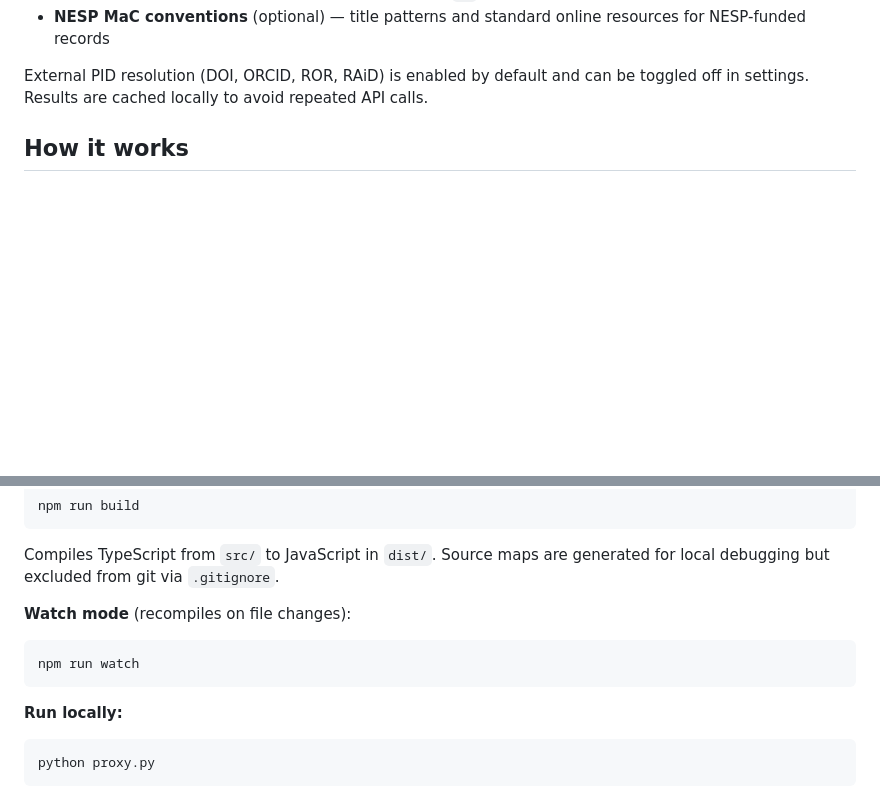
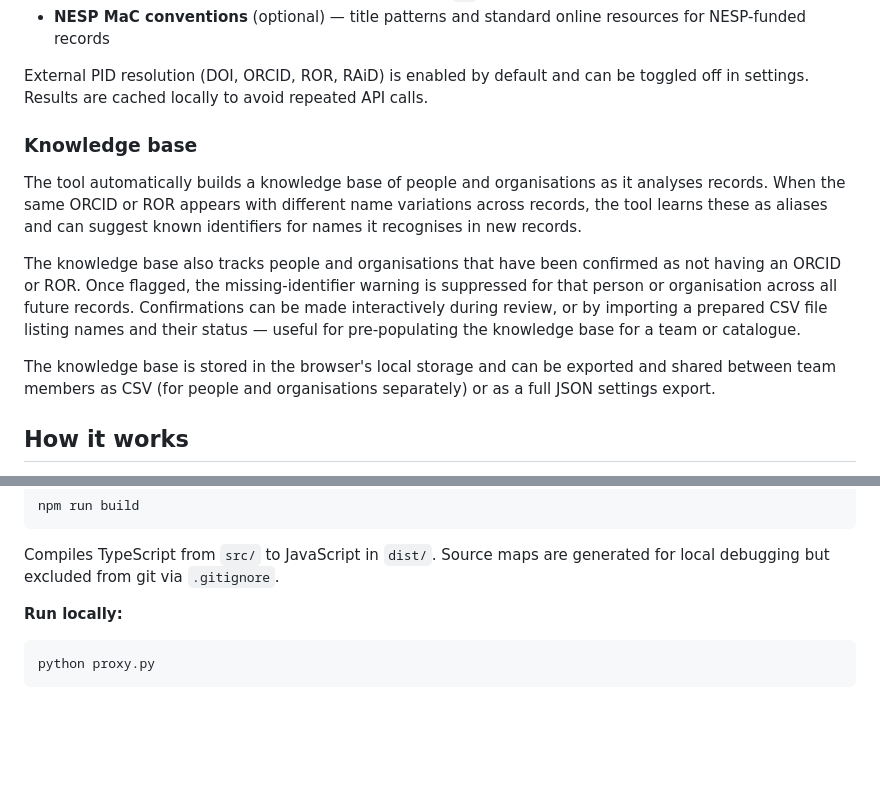
Before and after one commit to open-AIMS/iso-checker, a Markdown page: README.md, 2 parts joined by grey strips. Rendered like a GitHub page; blank space fills up the shorter version.

Commit message:
Additional detail on the knowledge base

````diff
--- a/README.md
+++ b/README.md
@@ -23,6 +23,14 @@ The tool validates records against the Community Practice Guide conventions:
 - **NESP MaC conventions** (optional) — title patterns and standard online resources for NESP-funded records
 
 External PID resolution (DOI, ORCID, ROR, RAiD) is enabled by default and can be toggled off in settings. Results are cached locally to avoid repeated API calls.
+
+### Knowledge base
+
+The tool automatically builds a knowledge base of people and organisations as it analyses records. When the same ORCID or ROR appears with different name variations across records, the tool learns these as aliases and can suggest known identifiers for names it recognises in new records.
+
+The knowledge base also tracks people and organisations that have been confirmed as not having an ORCID or ROR. Once flagged, the missing-identifier warning is suppressed for that person or organisation across all future records. Confirmations can be made interactively during review, or by importing a prepared CSV file listing names and their status — useful for pre-populating the knowledge base for a team or catalogue.
+
+The knowledge base is stored in the browser's local storage and can be exported and shared between team members as CSV (for people and organisations separately) or as a full JSON settings export.
 
 ## How it works
 
@@ -119,11 +127,6 @@ npm run build
 
 Compiles TypeScript from `src/` to JavaScript in `dist/`. Source maps are generated for local debugging but excluded from git via `.gitignore`.
 
-**Watch mode** (recompiles on file changes):
-
-```
-npm run watch
-```
 
 **Run locally:**
 
````
